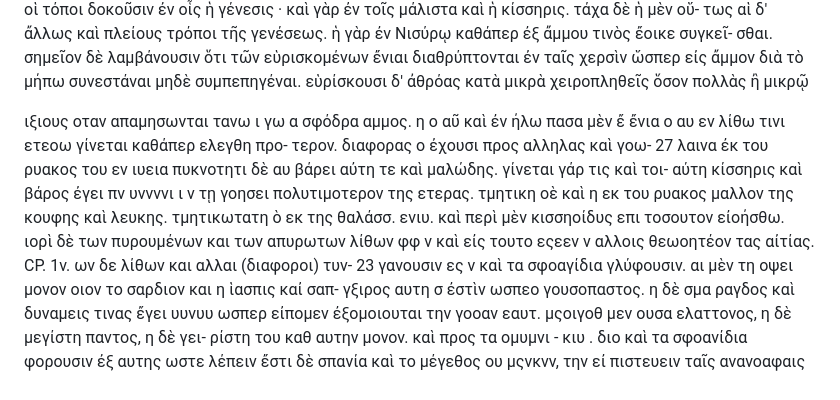
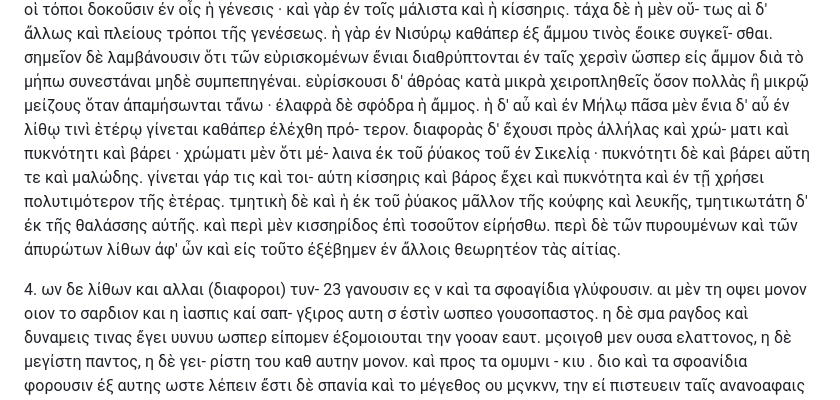
Before and after one commit to solaranamnesis/theophrastus, a Markdown page: on-stones/full-text-greek.md, the part around the change. GitHub-like rendering.

```diff
--- a/on-stones/full-text-greek.md
+++ b/on-stones/full-text-greek.md
@@ -32,21 +32,22 @@
 ἔνιαι διαθρύπτονται ἐν ταῖς χερσὶν ὥσπερ εἰς ἄμμον διὰ
 τὸ μήπω συνεστάναι μηδὲ συμπεπηγέναι. εὑρίσκουσι δ'
 ἀθρόας κατὰ μικρὰ χειροπληθεῖς ὅσον πολλὰς ἢ μικρῷ
+μείζους ὅταν ἀπαμήσωνται τἄνω · ἐλαφρὰ δὲ σφόδρα
+ἡ ἄμμος. ἡ δ' αὖ καὶ ἐν Μήλῳ πᾶσα μὲν ἔνια δ'
+αὖ ἐν λίθῳ τινὶ ἑτέρῳ γίνεται καθάπερ ἐλέχθη πρό-
+τερον. διαφορὰς δ' ἔχουσι πρὸς ἀλλήλας καὶ χρώ-
+ματι καὶ πυκνότητι καὶ βάρει · χρώματι μὲν ὅτι μέ-
+λαινα ἐκ τοῦ ῤύακος τοῦ ἐν Σικελίᾳ · πυκνότητι δὲ καὶ
+βάρει αὕτη τε καὶ μαλώδης. γίνεται γάρ τις καὶ τοι-
+αύτη κίσσηρις καὶ βάρος ἔχει καὶ πυκνότητα καὶ ἐν τῇ
+χρήσει πολυτιμότερον τῆς ἑτέρας. τμητικὴ δὲ καὶ ἡ ἐκ
+τοῦ ῥύακος μᾶλλον τῆς κούφης καὶ λευκῆς, τμητικωτάτη
+δ' ἐκ τῆς θαλάσσης αὐτῆς. καὶ περὶ μὲν κισσηρίδος
+ἐπὶ τοσοῦτον εἰρήσθω. περὶ δὲ τῶν πυρουμένων καὶ
+τῶν ἀπυρώτων λίθων ἀφ' ὧν καὶ εἰς τοῦτο ἐξέβημεν
+ἐν ἄλλοις θεωρητέον τὰς αἰτίας.
 
-ιξιους οταν απαμησωνται τανω ι γω α σφόδρα
-αμμος. η ο αῦ καὶ ἐν ήλω πασα μὲν ἔ ἔνια ο
-αυ εν λίθω τινι ετεοω γίνεται καθάπερ ελεγθη προ-
-τερον. διαφορας ο ἐχουσι προς αλληλας καὶ γοω- 27
-λαινα ἐκ του ρυακος του εν ιυεια πυκνοτητι δὲ αυ
-βάρει αὐτη τε καὶ μαλώδης. γίνεται γάρ τις καὶ τοι-
-αύτη κίσσηρις καὶ βάρος ἐγει πν υννννι ι ν τῃ
-γοησει πολυτιμοτερον της ετερας. τμητικη οὲ καὶ η εκ
-του ρυακος μαλλον της κουφης καὶ λευκης. τμητικωτατη
-ὸ εκ της θαλάσσ. ενιυ. καὶ περὶ μὲν κισσηοίδυς
-επι τοσουτον εἰοήσθω. ιορὶ δὲ των πυρουμένων και
-των απυρωτων λίθων φφ ν καὶ εἰς τουτο εςεεν
-ν αλλοις θεωοητέον τας αἰτίας.
-CΡ. 1ν. ων δε λίθων και αλλαι (διαφοροι) τυν- 23
+4\. ων δε λίθων και αλλαι (διαφοροι) τυν- 23
 γανουσιν ες ν καὶ τα σφοαγίδια γλύφουσιν. αι μὲν
 τη οψει μονον οιον το σαρδιον και η ἱασπις καἰ σαπ-
 γξιρος αυτη σ ἐστὶν ωσπεο γουσοπαστος. η δὲ σμα
```
